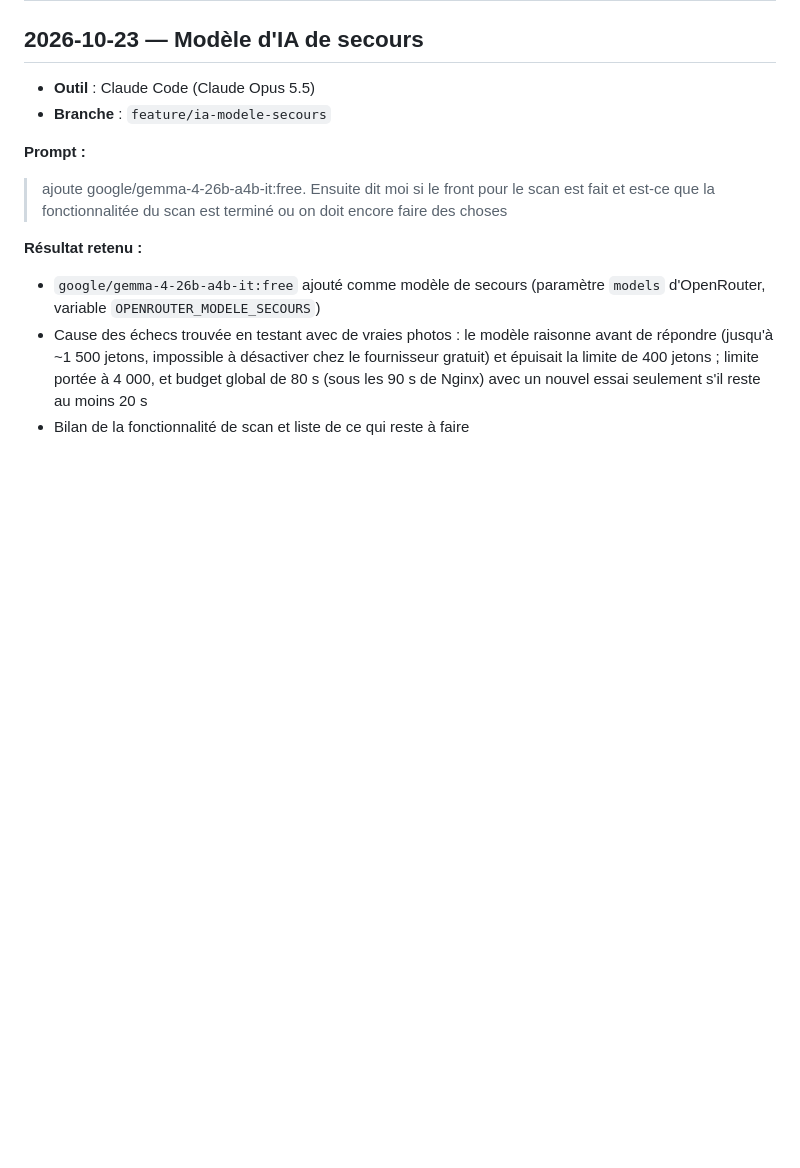
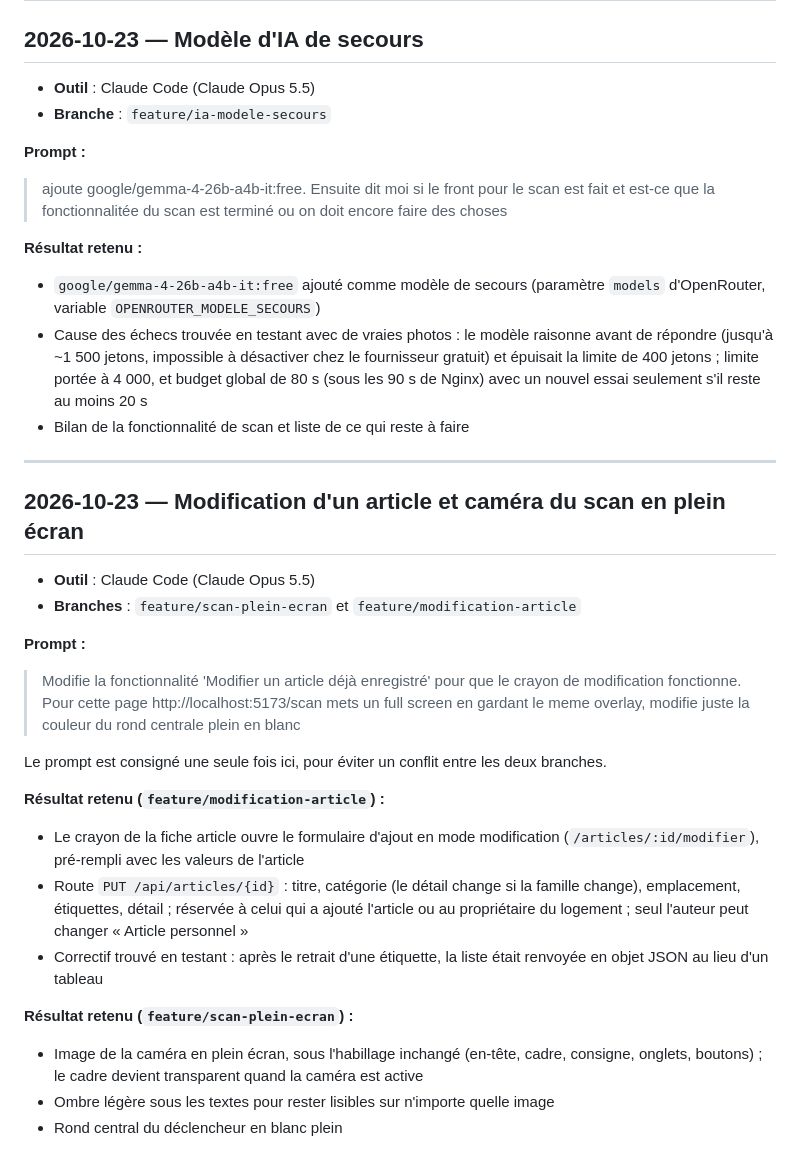
Before and after one commit to EthanMauclair/mmi24e12-WR506D, a Markdown page: ia-usage/prompts.md, the part around the change. Drawn GitHub-style; blank space fills up the shorter version.

Commit message:
docs: consigne le prompt de la modification d'article et du scan en plein écran

```diff
--- a/ia-usage/prompts.md
+++ b/ia-usage/prompts.md
@@ -288,3 +288,28 @@ Le prompt s'appuie sur des maquettes HTML locales (non versionnées) : caméra,
 - `google/gemma-4-26b-a4b-it:free` ajouté comme modèle de secours (paramètre `models` d'OpenRouter, variable `OPENROUTER_MODELE_SECOURS`)
 - Cause des échecs trouvée en testant avec de vraies photos : le modèle raisonne avant de répondre (jusqu'à ~1 500 jetons, impossible à désactiver chez le fournisseur gratuit) et épuisait la limite de 400 jetons ; limite portée à 4 000, et budget global de 80 s (sous les 90 s de Nginx) avec un nouvel essai seulement s'il reste au moins 20 s
 - Bilan de la fonctionnalité de scan et liste de ce qui reste à faire
+
+---
+
+## 2026-10-23 — Modification d'un article et caméra du scan en plein écran
+
+- **Outil** : Claude Code (Claude Opus 5.5)
+- **Branches** : `feature/scan-plein-ecran` et `feature/modification-article`
+
+**Prompt :**
+
+> Modifie la fonctionnalité 'Modifier un article déjà enregistré' pour que le crayon de modification fonctionne. Pour cette page http://localhost:5173/scan mets un full screen en gardant le meme overlay, modifie juste la couleur du rond centrale plein en blanc
+
+Le prompt est consigné une seule fois ici, pour éviter un conflit entre les deux branches.
+
+**Résultat retenu (`feature/modification-article`) :**
+
+- Le crayon de la fiche article ouvre le formulaire d'ajout en mode modification (`/articles/:id/modifier`), pré-rempli avec les valeurs de l'article
+- Route `PUT /api/articles/{id}` : titre, catégorie (le détail change si la famille change), emplacement, étiquettes, détail ; réservée à celui qui a ajouté l'article ou au propriétaire du logement ; seul l'auteur peut changer « Article personnel »
+- Correctif trouvé en testant : après le retrait d'une étiquette, la liste était renvoyée en objet JSON au lieu d'un tableau
+
+**Résultat retenu (`feature/scan-plein-ecran`) :**
+
+- Image de la caméra en plein écran, sous l'habillage inchangé (en-tête, cadre, consigne, onglets, boutons) ; le cadre devient transparent quand la caméra est active
+- Ombre légère sous les textes pour rester lisibles sur n'importe quelle image
+- Rond central du déclencheur en blanc plein
```
